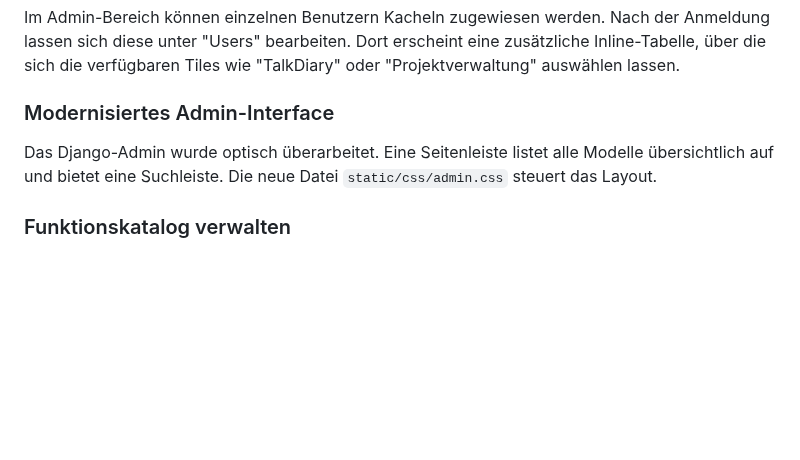
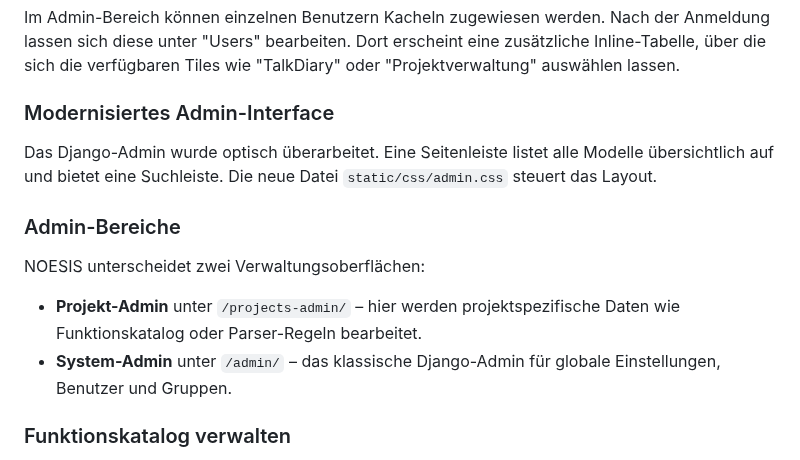
Before and after one commit to fraven01/NOESIS, a Markdown page: README.md, the part around the change. Drawn GitHub-style; blank space fills up the shorter version.

Commit message:
docs: erlaeutert admin-bereiche

```diff
--- a/README.md
+++ b/README.md
@@ -205,6 +205,15 @@ Das Django-Admin wurde optisch überarbeitet. Eine Seitenleiste listet alle
 Modelle übersichtlich auf und bietet eine Suchleiste. Die neue Datei
 `static/css/admin.css` steuert das Layout.
 
+### Admin-Bereiche
+
+NOESIS unterscheidet zwei Verwaltungsoberflächen:
+
+* **Projekt-Admin** unter `/projects-admin/` – hier werden projektspezifische
+  Daten wie Funktionskatalog oder Parser-Regeln bearbeitet.
+* **System-Admin** unter `/admin/` – das klassische Django-Admin für globale
+  Einstellungen, Benutzer und Gruppen.
+
 ### Funktionskatalog verwalten
 
 Administratorinnen und Administratoren erreichen die Übersicht aller Anlage‑2-Funktionen unter `/projects-admin/anlage2/`. Dort lassen sich neue Einträge anlegen, vorhandene Funktionen bearbeiten und auch wieder löschen. Über den Button **Importieren** kann eine JSON-Datei hochgeladen werden, die den Funktionskatalog enthält. Ist `/projects-admin/anlage2/import/` aufrufbar, bietet das Formular zudem die Option, die Datenbank vor dem Import zu leeren. Mit **Exportieren** wird der aktuelle Katalog als JSON unter `/projects-admin/anlage2/export/` heruntergeladen. Der Zugriff auf alle genannten URLs erfordert Mitgliedschaft in der Gruppe `admin`.
```
Also changed, not shown: AGENTS.md (+7 -0 lines).
